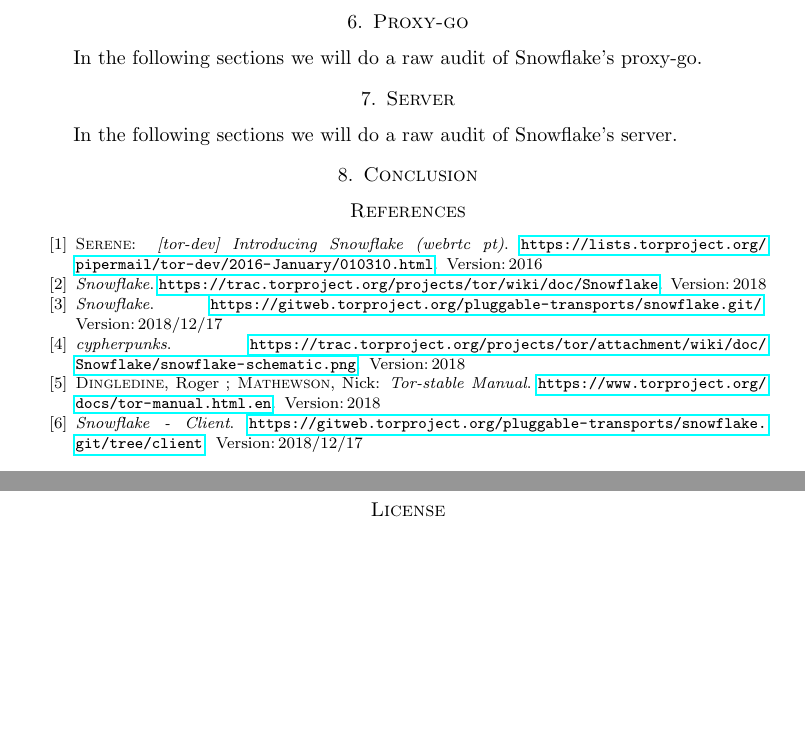
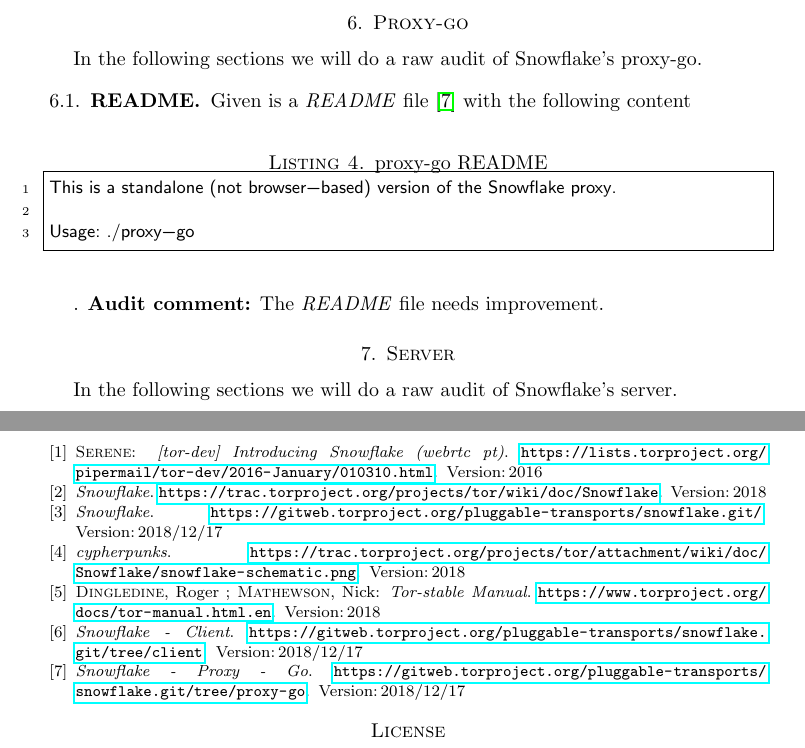
Before and after one commit to Samdney/snowflake-audit-doc, a LaTeX paper (snowflake-audit.tex): two parts of pages 4 and 5 of 5, joined at a grey line, cut so that both start at the same text, the shorter picture padded with empty space. Compiled offline with pdfLaTeX.

Commit message:
proxy-go README added

```diff
--- a/snowflake-audit.tex
+++ b/snowflake-audit.tex
@@ -215,6 +215,21 @@
 \label{s:proxygo}
 % --------------------------------------------------------------------------------
 In the following sections we will do a raw audit of Snowflake's proxy-go.
+% --------------------------------------------------------------------------------
+\subsection{README}
+\label{ss:proxygoreadme}
+% --------------------------------------------------------------------------------
+Given is a \textit{README} file \cite{SnowflakeGitProxyGo} with the following content
+
+\begin{figure}[H]
+\begin{lstlisting}[frame=single, language=C, caption=proxy-go README]
+This is a standalone (not browser-based) version of the Snowflake proxy.
+
+Usage: ./proxy-go
+\end{lstlisting}
+\label{fig:proxygoreadme}
+\end{figure}
+. \textbf{Audit comment:} The \textit{README} file needs improvement.
 % ================================================================================
 \section{Server}
 \label{s:server}
```
Also changed, not shown: snowflake-audit.bib (+8 -0 lines), snowflake-audit.pdf, snowflake-audit.tex (2 more changed lines), 1 other file.
